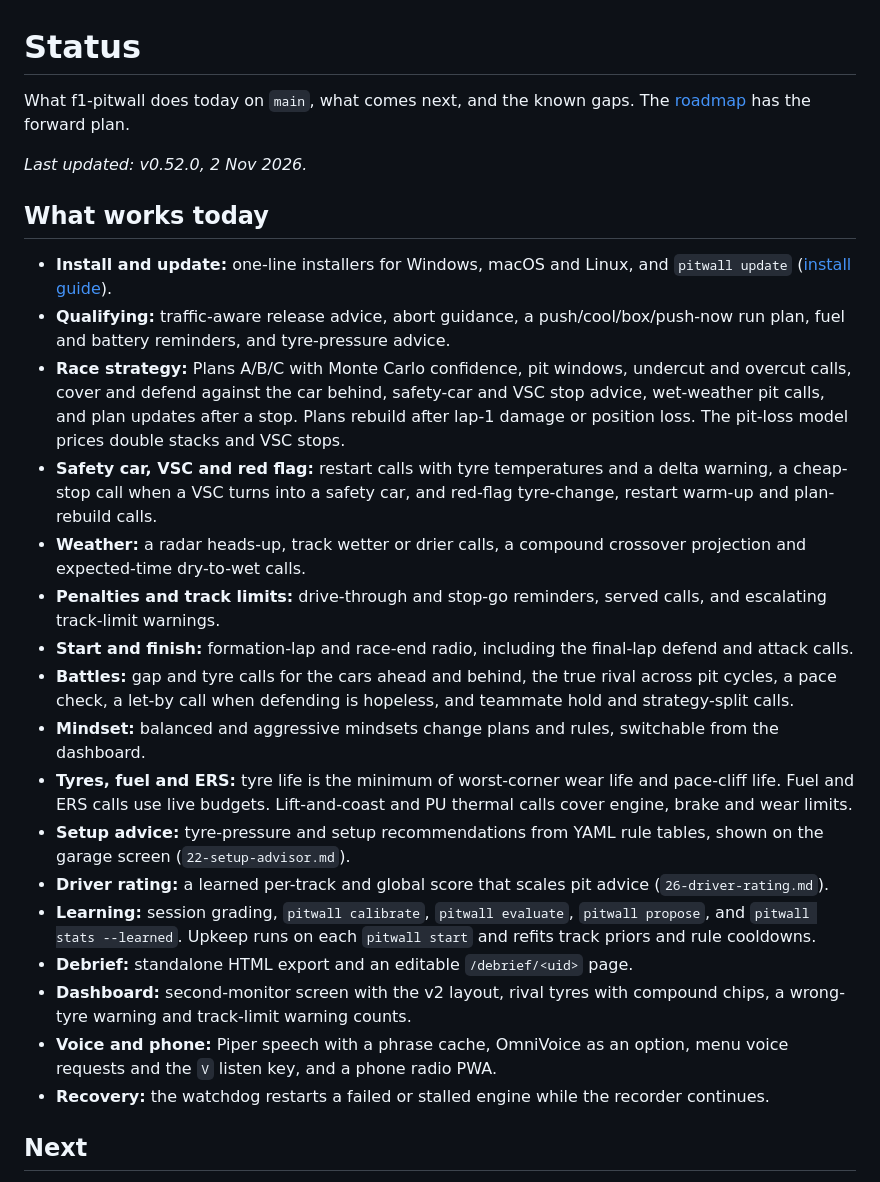
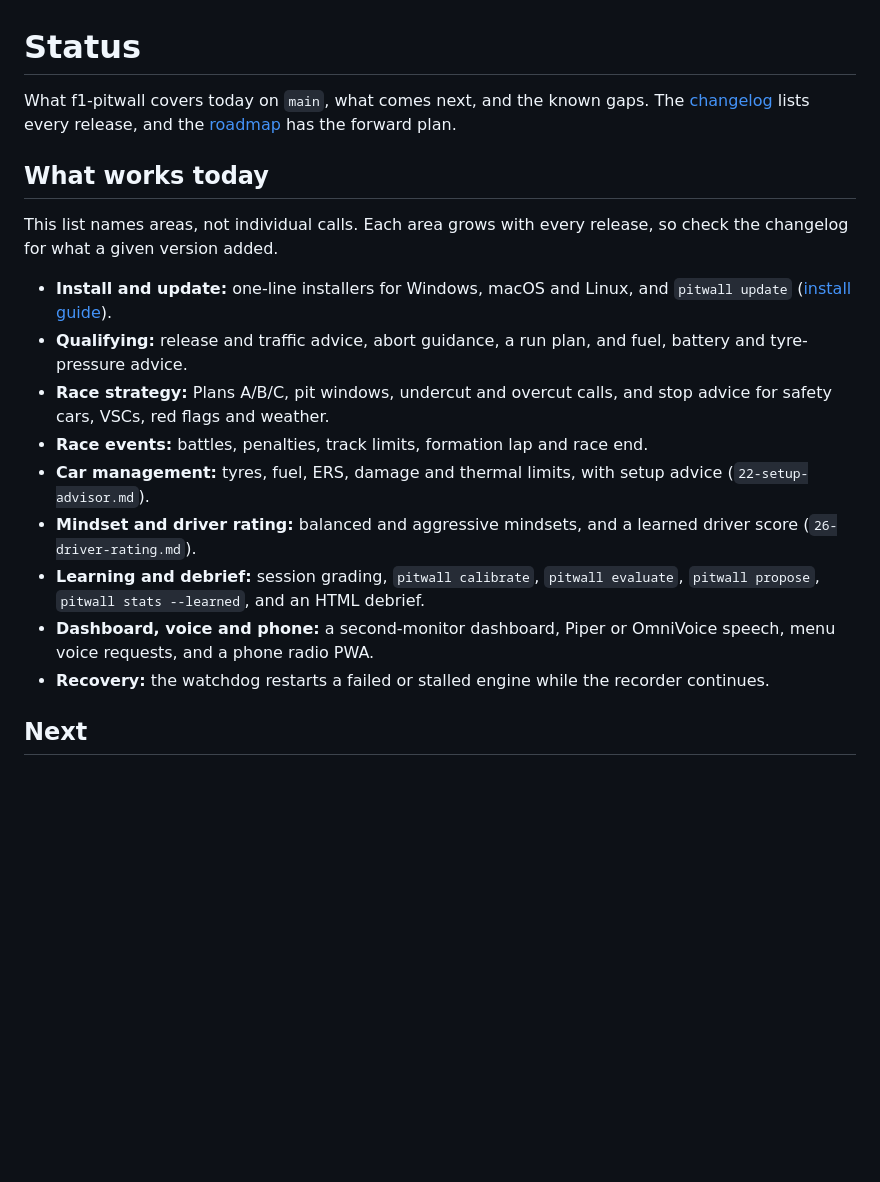
Before and after one commit to artsworks/f1-pitwall, a Markdown page: docs/status.md, the part around the change. GitHub-like rendering; blank space fills up the shorter version.

Commit message:
docs: trim status.md to capability areas and link the changelog

```diff
--- a/docs/status.md
+++ b/docs/status.md
@@ -1,49 +1,29 @@
 # Status
 
-What f1-pitwall does today on `main`, what comes next, and the known gaps. The
-[roadmap](05-roadmap.md) has the forward plan.
-
-_Last updated: v0.52.0, 2 Nov 2026._
+What f1-pitwall covers today on `main`, what comes next, and the known gaps. The
+[changelog](../CHANGELOG.md) lists every release, and the [roadmap](05-roadmap.md) has the
+forward plan.
 
 ## What works today
 
+This list names areas, not individual calls. Each area grows with every release, so
+check the changelog for what a given version added.
+
 - **Install and update:** one-line installers for Windows, macOS and Linux, and
   `pitwall update` ([install guide](https://pitwall.arthurku.com/install.html)).
-- **Qualifying:** traffic-aware release advice, abort guidance, a push/cool/box/push-now
-  run plan, fuel and battery reminders, and tyre-pressure advice.
-- **Race strategy:** Plans A/B/C with Monte Carlo confidence, pit windows, undercut and
-  overcut calls, cover and defend against the car behind, safety-car and VSC stop advice,
-  wet-weather pit calls, and plan updates after a stop. Plans rebuild after lap-1 damage or
-  position loss. The pit-loss model prices double stacks and VSC stops.
-- **Safety car, VSC and red flag:** restart calls with tyre temperatures and a delta warning,
-  a cheap-stop call when a VSC turns into a safety car, and red-flag tyre-change, restart
-  warm-up and plan-rebuild calls.
-- **Weather:** a radar heads-up, track wetter or drier calls, a compound crossover
-  projection and expected-time dry-to-wet calls.
-- **Penalties and track limits:** drive-through and stop-go reminders, served calls, and
-  escalating track-limit warnings.
-- **Start and finish:** formation-lap and race-end radio, including the final-lap defend and
-  attack calls.
-- **Battles:** gap and tyre calls for the cars ahead and behind, the true rival across pit
-  cycles, a pace check, a let-by call when defending is hopeless, and teammate hold and
-  strategy-split calls.
-- **Mindset:** balanced and aggressive mindsets change plans and rules, switchable from the
-  dashboard.
-- **Tyres, fuel and ERS:** tyre life is the minimum of worst-corner wear life and
-  pace-cliff life. Fuel and ERS calls use live budgets. Lift-and-coast and PU thermal
-  calls cover engine, brake and wear limits.
-- **Setup advice:** tyre-pressure and setup recommendations from YAML rule tables, shown on
-  the garage screen (`22-setup-advisor.md`).
-- **Driver rating:** a learned per-track and global score that scales pit advice
-  (`26-driver-rating.md`).
-- **Learning:** session grading, `pitwall calibrate`, `pitwall evaluate`, `pitwall propose`,
-  and `pitwall stats --learned`. Upkeep runs on each `pitwall start` and refits track
-  priors and rule cooldowns.
-- **Debrief:** standalone HTML export and an editable `/debrief/<uid>` page.
-- **Dashboard:** second-monitor screen with the v2 layout, rival tyres with compound chips,
-  a wrong-tyre warning and track-limit warning counts.
-- **Voice and phone:** Piper speech with a phrase cache, OmniVoice as an option, menu
-  voice requests and the `V` listen key, and a phone radio PWA.
+- **Qualifying:** release and traffic advice, abort guidance, a run plan, and fuel, battery
+  and tyre-pressure advice.
+- **Race strategy:** Plans A/B/C, pit windows, undercut and overcut calls, and stop advice
+  for safety cars, VSCs, red flags and weather.
+- **Race events:** battles, penalties, track limits, formation lap and race end.
+- **Car management:** tyres, fuel, ERS, damage and thermal limits, with setup advice
+  (`22-setup-advisor.md`).
+- **Mindset and driver rating:** balanced and aggressive mindsets, and a learned driver
+  score (`26-driver-rating.md`).
+- **Learning and debrief:** session grading, `pitwall calibrate`, `pitwall evaluate`,
+  `pitwall propose`, `pitwall stats --learned`, and an HTML debrief.
+- **Dashboard, voice and phone:** a second-monitor dashboard, Piper or OmniVoice speech,
+  menu voice requests, and a phone radio PWA.
 - **Recovery:** the watchdog restarts a failed or stalled engine while the recorder continues.
 
 ## Next
```
